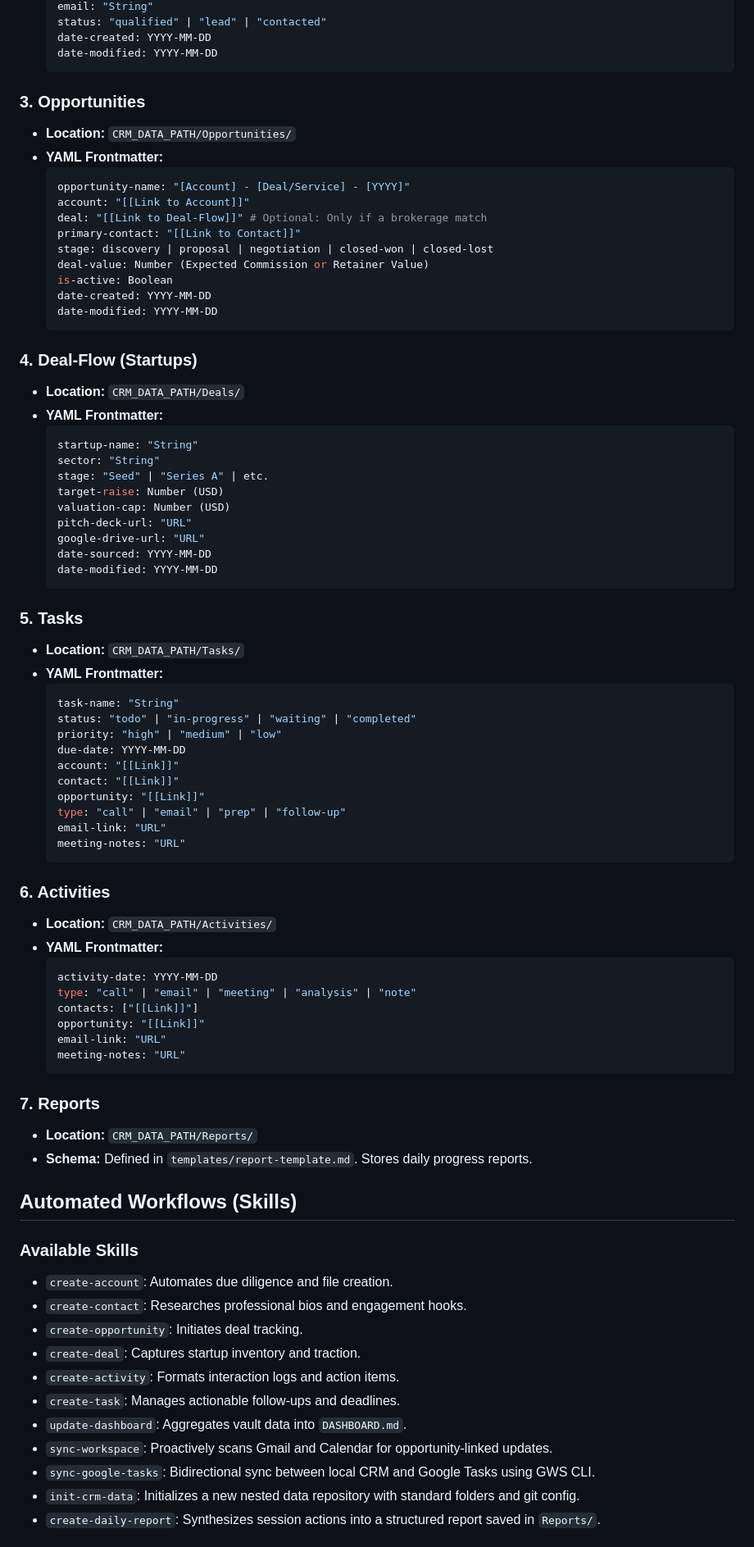
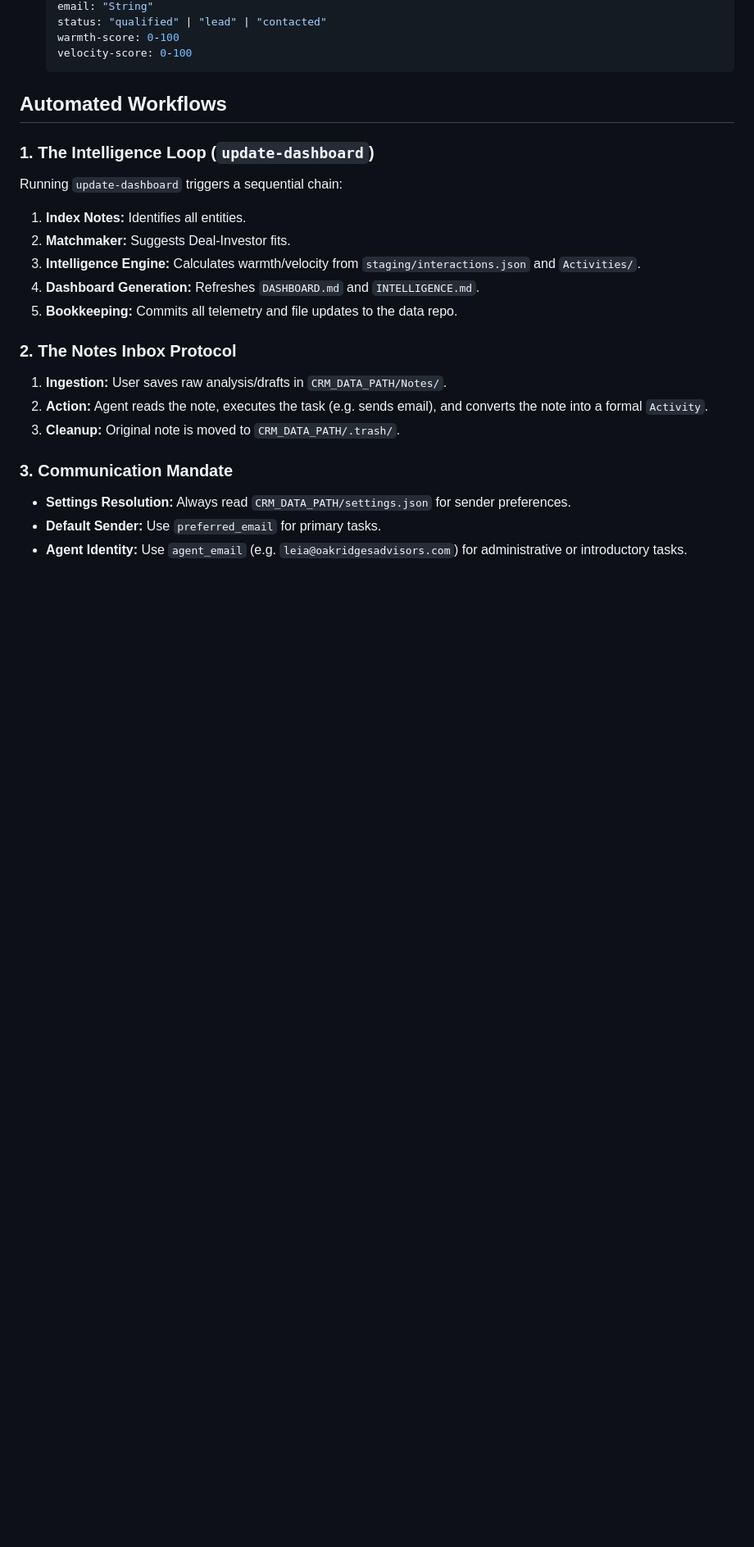
Before and after one commit to jjanuszczak/crm-llm, a Markdown page: GEMINI.md, the part around one of its changes. Shown at 82% size. GitHub-like rendering; blank space fills up the shorter version.

````diff
--- a/GEMINI.md
+++ b/GEMINI.md
@@ -67,83 +43,26 @@ This system is optimized for a **Venture Brokerage and Strategic Advisory** mode
     email: "String"
     status: "qualified" | "lead" | "contacted"
-    date-created: YYYY-MM-DD
-    date-modified: YYYY-MM-DD
+    warmth-score: 0-100
+    velocity-score: 0-100
     ```
 
-### 3. Opportunities
-*   **Location:** `CRM_DATA_PATH/Opportunities/`
-*   **YAML Frontmatter:**
-    ```yaml
-    opportunity-name: "[Account] - [Deal/Service] - [YYYY]"
-    account: "[[Link to Account]]"
-    deal: "[[Link to Deal-Flow]]" # Optional: Only if a brokerage match
-    primary-contact: "[[Link to Contact]]"
-    stage: discovery | proposal | negotiation | closed-won | closed-lost
-    deal-value: Number (Expected Commission or Retainer Value)
-    is-active: Boolean
-    date-created: YYYY-MM-DD
-    date-modified: YYYY-MM-DD
-    ```
+## Automated Workflows
 
-### 4. Deal-Flow (Startups)
-*   **Location:** `CRM_DATA_PATH/Deals/`
-*   **YAML Frontmatter:**
-    ```yaml
-    startup-name: "String"
-    sector: "String"
-    stage: "Seed" | "Series A" | etc.
-    target-raise: Number (USD)
-    valuation-cap: Number (USD)
-    pitch-deck-url: "URL"
-    google-drive-url: "URL"
-    date-sourced: YYYY-MM-DD
-    date-modified: YYYY-MM-DD
-    ```
+### 1. The Intelligence Loop (`update-dashboard`)
+Running `update-dashboard` triggers a sequential chain:
+1.  **Index Notes:** Identifies all entities.
+2.  **Matchmaker:** Suggests Deal-Investor fits.
+3.  **Intelligence Engine:** Calculates warmth/velocity from `staging/interactions.json` and `Activities/`.
+4.  **Dashboard Generation:** Refreshes `DASHBOARD.md` and `INTELLIGENCE.md`.
+5.  **Bookkeeping:** Commits all telemetry and file updates to the data repo.
 
-### 5. Tasks
-*   **Location:** `CRM_DATA_PATH/Tasks/`
-*   **YAML Frontmatter:**
-    ```yaml
-    task-name: "String"
-    status: "todo" | "in-progress" | "waiting" | "completed"
-    priority: "high" | "medium" | "low"
-    due-date: YYYY-MM-DD
-    account: "[[Link]]"
-    contact: "[[Link]]"
-    opportunity: "[[Link]]"
-    type: "call" | "email" | "prep" | "follow-up"
-    email-link: "URL"
-    meeting-notes: "URL"
-    ```
+### 2. The Notes Inbox Protocol
+1.  **Ingestion:** User saves raw analysis/drafts in `CRM_DATA_PATH/Notes/`.
+2.  **Action:** Agent reads the note, executes the task (e.g. sends email), and converts the note into a formal `Activity`.
+3.  **Cleanup:** Original note is moved to `CRM_DATA_PATH/.trash/`.
 
-### 6. Activities
-*   **Location:** `CRM_DATA_PATH/Activities/`
-*   **YAML Frontmatter:**
-    ```yaml
-    activity-date: YYYY-MM-DD
-    type: "call" | "email" | "meeting" | "analysis" | "note"
-    contacts: ["[[Link]]"]
-    opportunity: "[[Link]]"
-    email-link: "URL"
-    meeting-notes: "URL"
-    ```
+### 3. Communication Mandate
+- **Settings Resolution:** Always read `CRM_DATA_PATH/settings.json` for sender preferences.
+- **Default Sender:** Use `preferred_email` for primary tasks.
+- **Agent Identity:** Use `agent_email` (e.g. `leia@oakridgesadvisors.com`) for administrative or introductory tasks.
 
-### 7. Reports
-*   **Location:** `CRM_DATA_PATH/Reports/`
-*   **Schema:** Defined in `templates/report-template.md`. Stores daily progress reports.
-
-## Automated Workflows (Skills)
-
-### Available Skills
-*   `create-account`: Automates due diligence and file creation.
-*   `create-contact`: Researches professional bios and engagement hooks.
-*   `create-opportunity`: Initiates deal tracking.
-*   `create-deal`: Captures startup inventory and traction.
-*   `create-activity`: Formats interaction logs and action items.
-*   `create-task`: Manages actionable follow-ups and deadlines.
-*   `update-dashboard`: Aggregates vault data into `DASHBOARD.md`.
-*   `sync-workspace`: Proactively scans Gmail and Calendar for opportunity-linked updates.
-*   `sync-google-tasks`: Bidirectional sync between local CRM and Google Tasks using GWS CLI.
-*   `init-crm-data`: Initializes a new nested data repository with standard folders and git config.
-*   `create-daily-report`: Synthesizes session actions into a structured report saved in `Reports/`.
-
````
Also changed, not shown: other parts of GEMINI.md (+24 -84 lines), README.md (+36 -44 lines).
